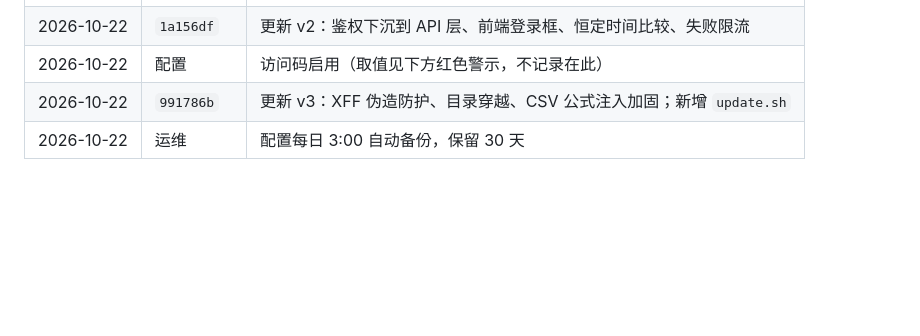
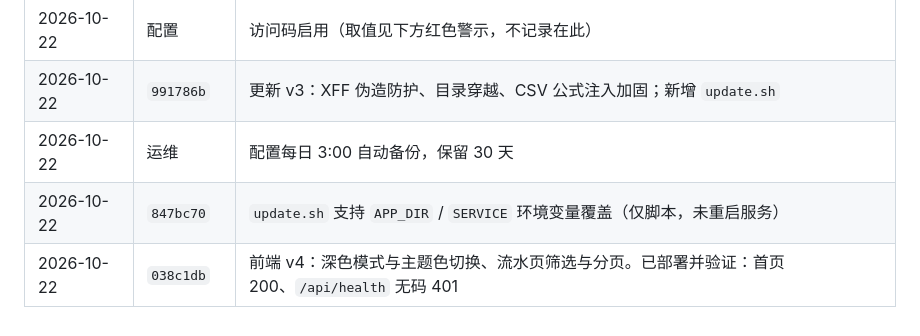
Before and after one commit to cxqgh/cg, a Markdown page: deploy/DEPLOY-STATE.md, the part around the change. Drawn GitHub-style; blank space fills up the shorter version.

Commit message:
运维文档：记录前端 v4 上线（038c1db）
同步变更记录：847bc70 脚本更新、038c1db 前端 v4 已部署并通过验证。

```diff
--- a/deploy/DEPLOY-STATE.md
+++ b/deploy/DEPLOY-STATE.md
@@ -176,3 +176,5 @@ bash deploy/update.sh
 | 2026-10-22 | 配置 | 访问码启用（取值见下方红色警示，不记录在此） |
 | 2026-10-22 | `991786b` | 更新 v3：XFF 伪造防护、目录穿越、CSV 公式注入加固；新增 `update.sh` |
 | 2026-10-22 | 运维 | 配置每日 3:00 自动备份，保留 30 天 |
+| 2026-10-22 | `847bc70` | `update.sh` 支持 `APP_DIR` / `SERVICE` 环境变量覆盖（仅脚本，未重启服务） |
+| 2026-10-22 | `038c1db` | 前端 v4：深色模式与主题色切换、流水页筛选与分页。已部署并验证：首页 200、`/api/health` 无码 401 |
```
